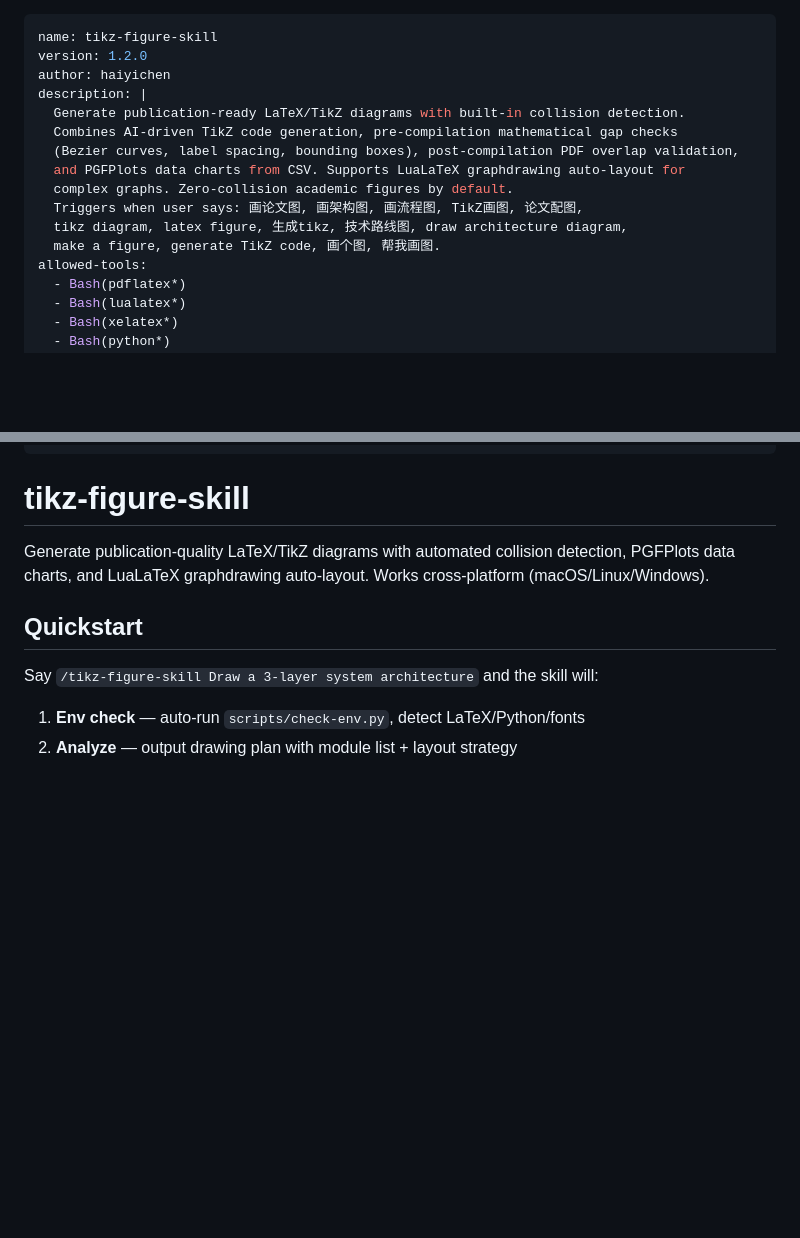
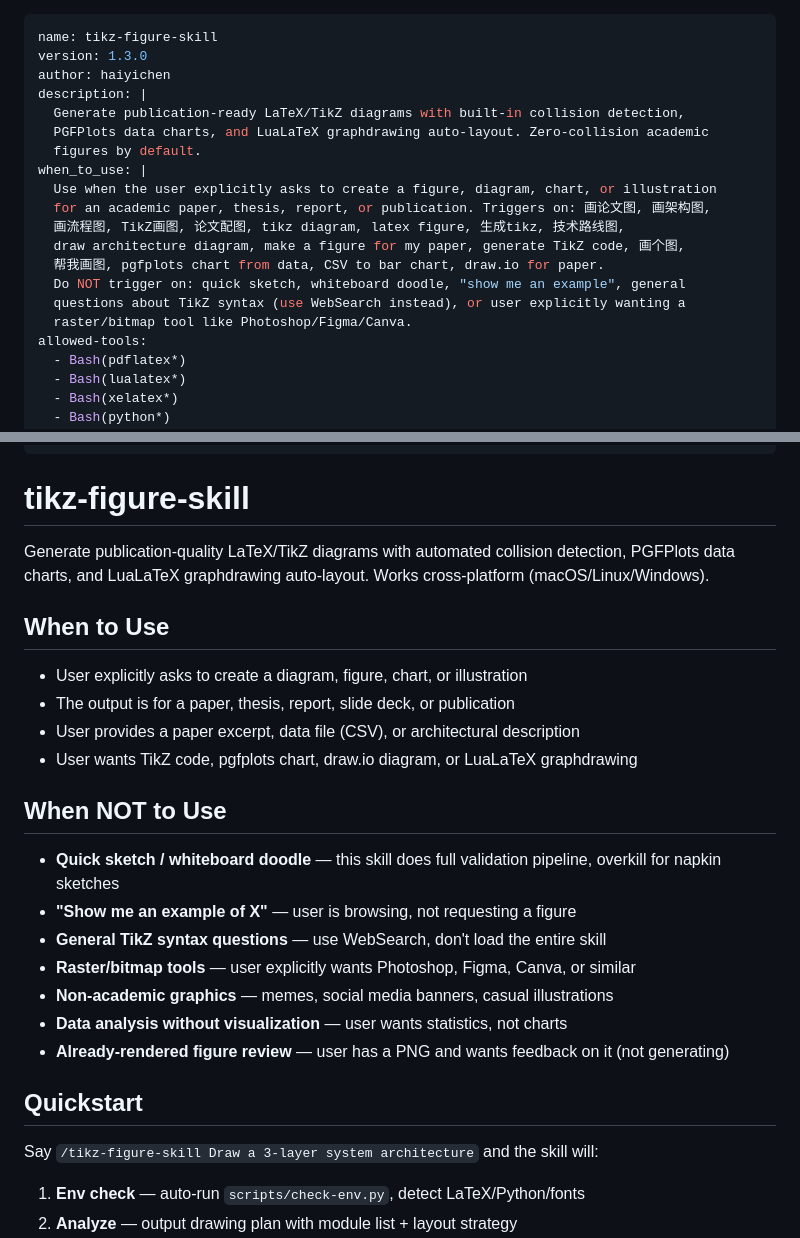
Before and after one commit to haiyichen001/tikz-figure-skill, a Markdown page: SKILL.md, 2 parts joined by grey strips. Drawn GitHub-style; blank space fills up the shorter version.

Commit message:
feat: add when_to_use field and When NOT to Use section

```diff
--- a/SKILL.md
+++ b/SKILL.md
@@ -1,16 +1,20 @@
 ---
 name: tikz-figure-skill
-version: 1.2.0
+version: 1.3.0
 author: haiyichen
 description: |
-  Generate publication-ready LaTeX/TikZ diagrams with built-in collision detection.
-  Combines AI-driven TikZ code generation, pre-compilation mathematical gap checks
-  (Bezier curves, label spacing, bounding boxes), post-compilation PDF overlap validation,
-  and PGFPlots data charts from CSV. Supports LuaLaTeX graphdrawing auto-layout for
-  complex graphs. Zero-collision academic figures by default.
-  Triggers when user says: 画论文图, 画架构图, 画流程图, TikZ画图, 论文配图,
-  tikz diagram, latex figure, 生成tikz, 技术路线图, draw architecture diagram,
-  make a figure, generate TikZ code, 画个图, 帮我画图.
+  Generate publication-ready LaTeX/TikZ diagrams with built-in collision detection,
+  PGFPlots data charts, and LuaLaTeX graphdrawing auto-layout. Zero-collision academic
+  figures by default.
+when_to_use: |
+  Use when the user explicitly asks to create a figure, diagram, chart, or illustration
+  for an academic paper, thesis, report, or publication. Triggers on: 画论文图, 画架构图,
+  画流程图, TikZ画图, 论文配图, tikz diagram, latex figure, 生成tikz, 技术路线图,
+  draw architecture diagram, make a figure for my paper, generate TikZ code, 画个图,
+  帮我画图, pgfplots chart from data, CSV to bar chart, draw.io for paper.
+  Do NOT trigger on: quick sketch, whiteboard doodle, "show me an example", general
+  questions about TikZ syntax (use WebSearch instead), or user explicitly wanting a
+  raster/bitmap tool like Photoshop/Figma/Canva.
 allowed-tools:
   - Bash(pdflatex*)
   - Bash(lualatex*)
@@ -43,6 +47,23 @@ context: fork
 # tikz-figure-skill
 
 Generate publication-quality LaTeX/TikZ diagrams with automated collision detection, PGFPlots data charts, and LuaLaTeX graphdrawing auto-layout. Works cross-platform (macOS/Linux/Windows).
+
+## When to Use
+
+- User explicitly asks to create a diagram, figure, chart, or illustration
+- The output is for a paper, thesis, report, slide deck, or publication
+- User provides a paper excerpt, data file (CSV), or architectural description
+- User wants TikZ code, pgfplots chart, draw.io diagram, or LuaLaTeX graphdrawing
+
+## When NOT to Use
+
+- **Quick sketch / whiteboard doodle** — this skill does full validation pipeline, overkill for napkin sketches
+- **"Show me an example of X"** — user is browsing, not requesting a figure
+- **General TikZ syntax questions** — use WebSearch, don't load the entire skill
+- **Raster/bitmap tools** — user explicitly wants Photoshop, Figma, Canva, or similar
+- **Non-academic graphics** — memes, social media banners, casual illustrations
+- **Data analysis without visualization** — user wants statistics, not charts
+- **Already-rendered figure review** — user has a PNG and wants feedback on it (not generating)
 
 ## Quickstart
 
```
